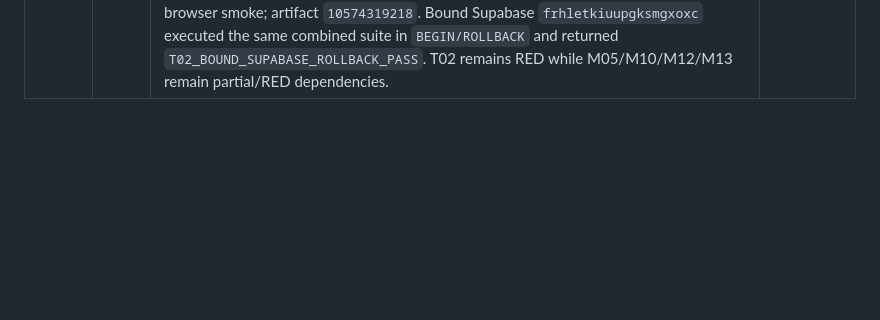
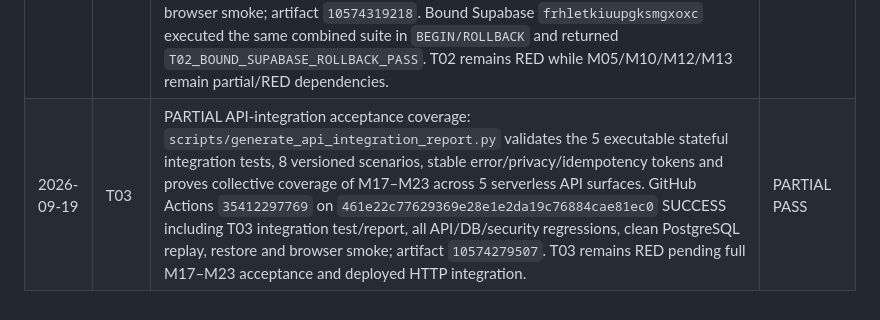
Before and after one commit to SoulFlameAdmin/DPPautopilot, a Markdown page: docs/MASTER_AUTOPILOT_PLAN.md, the part around the change. Drawn GitHub-style; blank space fills up the shorter version.

Commit message:
docs: record T03 API integration evidence

```diff
--- a/docs/MASTER_AUTOPILOT_PLAN.md
+++ b/docs/MASTER_AUTOPILOT_PLAN.md
@@ -278,3 +278,4 @@ Append evidence here only after verification.
 | 2026-09-19 | R02 | PARTIAL deploy-time security-header/TLS precursor: `vercel.json` now applies global CSP/HSTS/MIME/frame/referrer/permissions controls while preserving `/data/*` no-store. CSP is exact to same-origin plus bound Supabase HTTPS endpoint, blocks plaintext HTTP/unsafe-eval/object/frame use, and records the temporary `unsafe-inline` compatibility gap. `data/security-headers-policy.json` versions the contract. GitHub Actions `35411624210` on `56a13af94d18af02d93db56431bec2054c7c7cce` SUCCESS including R02 validator, all API/security regressions, clean PostgreSQL replay, R12 restore and browser smoke. R02 remains RED because F08 is blocked and no live production TLS/certificate/header/CSP smoke evidence exists. | PARTIAL PASS |
 | 2026-09-19 | T01 | PARTIAL unit-suite acceptance coverage: `data/unit-test-coverage-matrix.json` maps identifiers, scoring/completeness, validation/public projection and stable errors to 18 concrete Python unittest methods; `scripts/generate_unit_test_report.py` AST-validates every referenced file/class/method and emits `artifacts/t01-unit-coverage.json`. GitHub Actions `35411823429` on `08a6474a68dfbc2984055c9c4d4fd5fc796c7fb1` SUCCESS including T01 suite/report, all API/security regressions, clean PostgreSQL replay, restore and browser smoke. Artifact `10574428789` contains the report. T01 remains RED while declared dependency M22 remains RED. | PARTIAL PASS |
 | 2026-09-19 | T02 | PARTIAL database-integration acceptance coverage: `data/db-integration-coverage-matrix.json` maps every M04–M16 dependency to executable PostgreSQL/contract checks; `scripts/generate_db_integration_report.py` validates markers/files and emits `artifacts/t02-db-integration-report.json`. GitHub Actions `35412095340` on `a19b72f487cd8e53196d5da7289b0871ab69c40d` SUCCESS including combined T02 suite/report, clean PostgreSQL replay, M05/M12/M13 DB subsets, security/restore and browser smoke; artifact `10574319218`. Bound Supabase `frhletkiuupgksmgxoxc` executed the same combined suite in `BEGIN/ROLLBACK` and returned `T02_BOUND_SUPABASE_ROLLBACK_PASS`. T02 remains RED while M05/M10/M12/M13 remain partial/RED dependencies. | PARTIAL PASS |
+| 2026-09-19 | T03 | PARTIAL API-integration acceptance coverage: `scripts/generate_api_integration_report.py` validates the 5 executable stateful integration tests, 8 versioned scenarios, stable error/privacy/idempotency tokens and proves collective coverage of M17–M23 across 5 serverless API surfaces. GitHub Actions `35412297769` on `461e22c77629369e28e1e2da19c76884cae81ec0` SUCCESS including T03 integration test/report, all API/DB/security regressions, clean PostgreSQL replay, restore and browser smoke; artifact `10574279507`. T03 remains RED pending full M17–M23 acceptance and deployed HTTP integration. | PARTIAL PASS |
```
